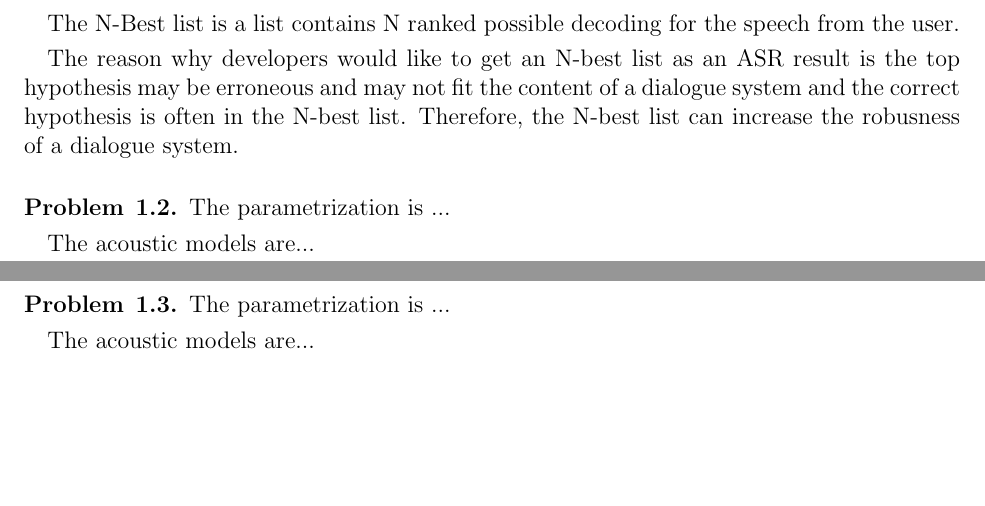
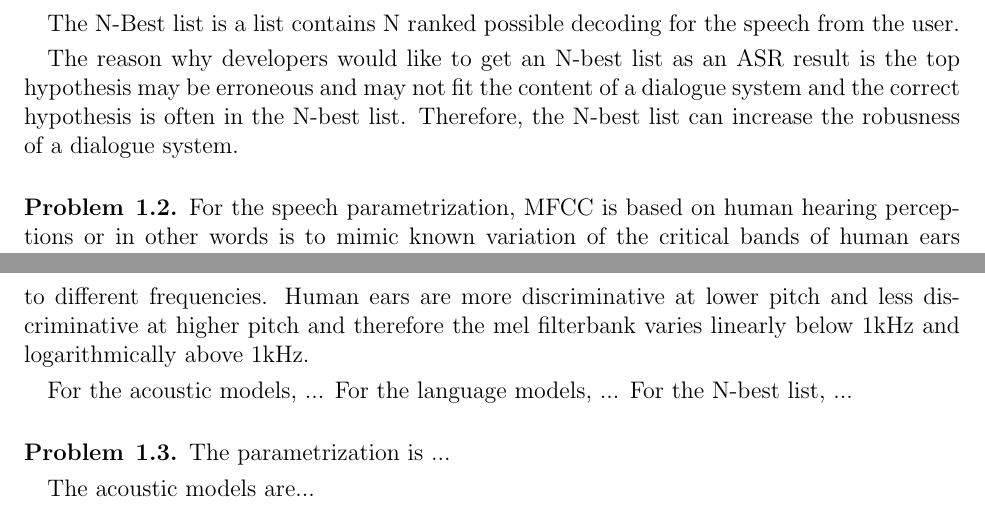
Before and after one commit to chris4540/DT2112_SpeechTech, a LaTeX problem sheet (home_exam/home_exam.tex): two parts of pages 1 and 2 of 2, joined at a grey line, cut so that both start at the same text, the shorter picture padded with empty space. Compiled offline with pdfLaTeX.

Commit message:
[Task 1] 1.2 draft

```diff
--- a/home_exam/home_exam.tex
+++ b/home_exam/home_exam.tex
@@ -77,9 +77,15 @@
 
 
 \begin{problem}{1.2}
-    The parametrization is ...
+    For the speech parametrization, MFCC is based on human hearing perceptions or
+    in other words is to mimic known variation of the critical bands of
+    human ears to different frequencies. Human ears are more discriminative at
+    lower pitch and less discriminative at higher pitch and therefore the mel
+    filterbank varies linearly below 1kHz and logarithmically above 1kHz.
 
-    The acoustic models are...
+    For the acoustic models, ...
+    For the language models, ...
+    For the N-best list, ...
 \end{problem}
 
 \begin{problem}{1.3}
```
